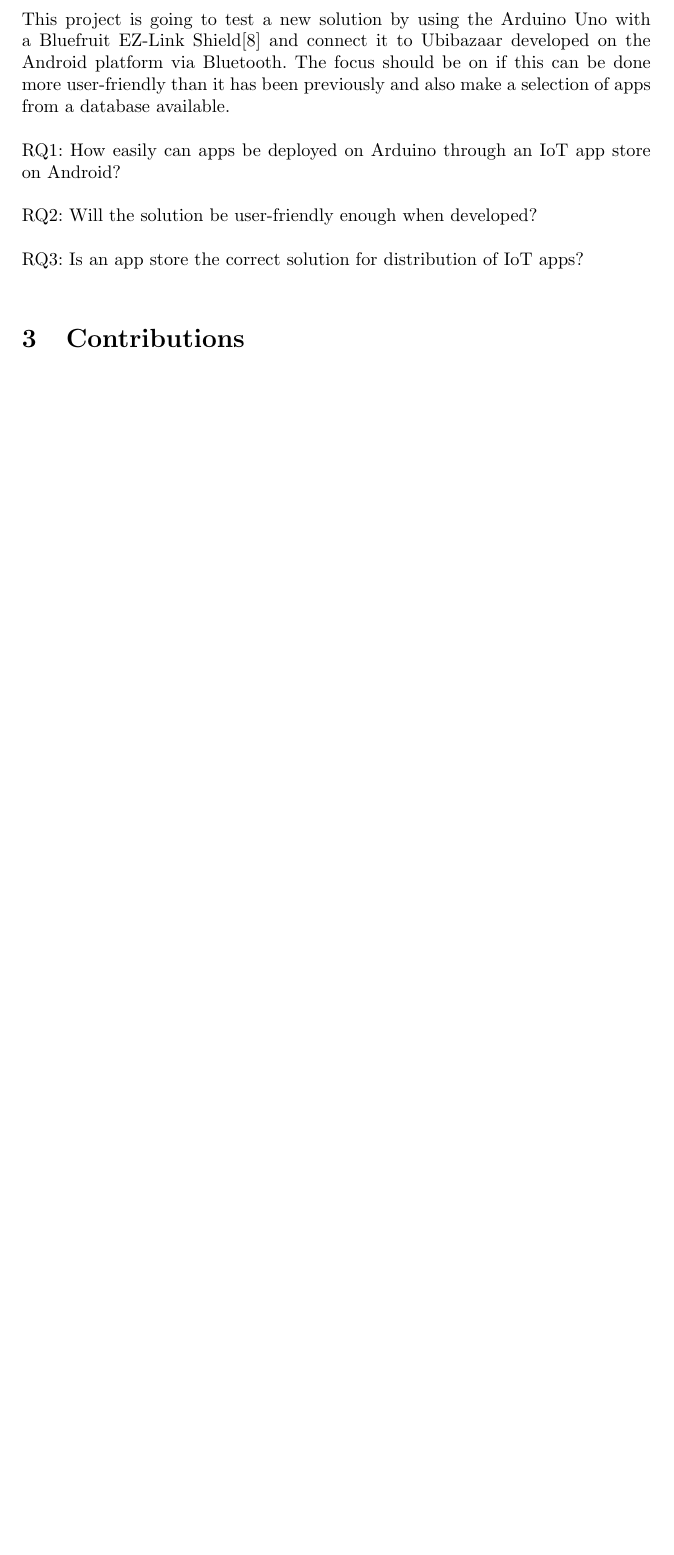
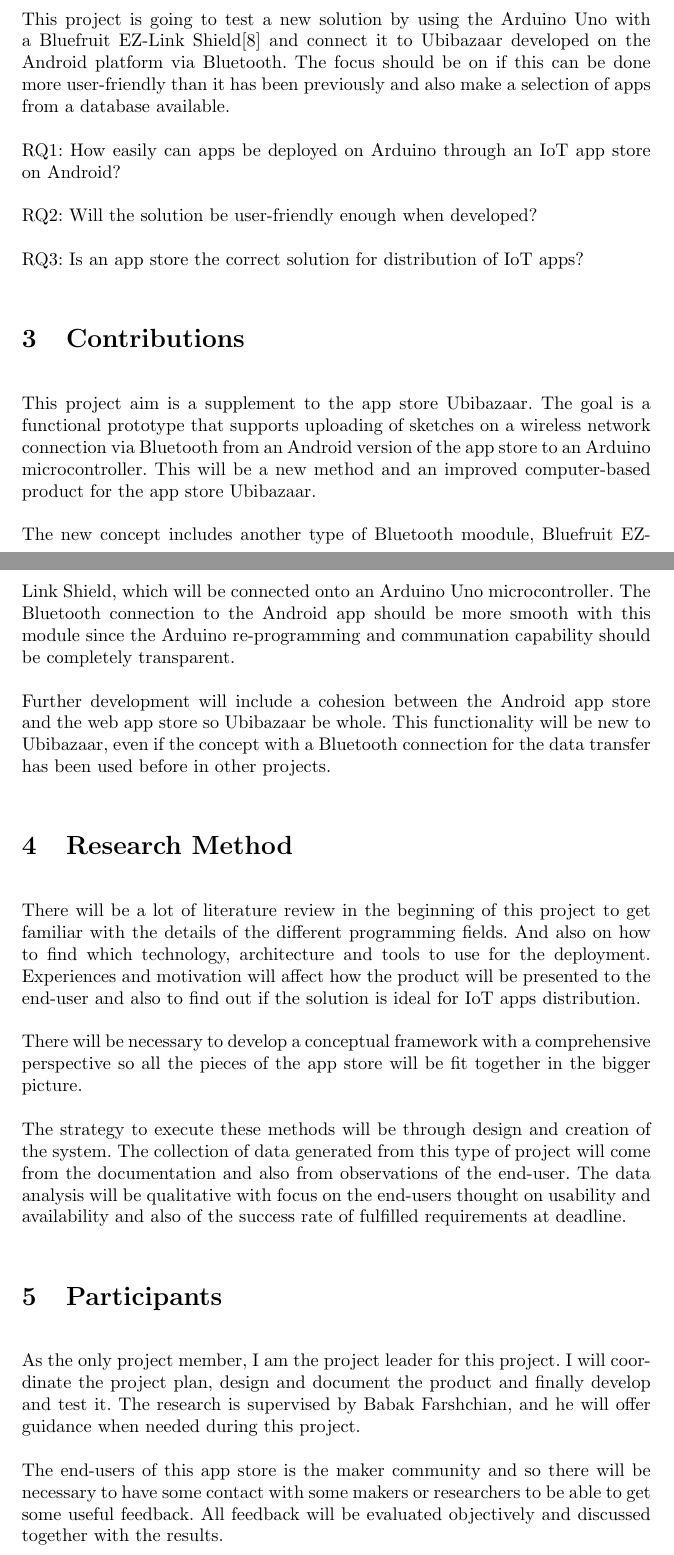
Before and after one commit to ChristofferPram/Ubibazaar---App-Store-for-IoT, a LaTeX document (main.tex, which reads contributions.tex, participants.tex, researchMethod.tex): part of page 3 of 4 before the commit and two parts of pages 3 and 4 of 6 after it, the two joined at a grey line, cut so that both start at the same text, the shorter picture padded with empty space. Compiled offline with pdfLaTeX.

Commit message:
First version done

```diff
--- a/contributions.tex
+++ b/contributions.tex
@@ -1 +1,7 @@
 \section{Contributions}
+
+This project aim is a supplement to the app store Ubibazaar. The goal is a functional prototype that supports uploading of sketches on a wireless network connection via Bluetooth from an Android version of the app store to an Arduino microcontroller. This will be a new method and an improved computer-based product for the app store Ubibazaar.
+
+The new concept includes another type of Bluetooth moodule, Bluefruit EZ-Link Shield, which will be connected onto an Arduino Uno microcontroller. The Bluetooth connection to the Android app should be more smooth with this module since the Arduino re-programming and communation capability should be completely transparent.
+
+Further development will include a cohesion between the Android app store and the web app store so Ubibazaar be whole. This functionality will be new to Ubibazaar, even if the concept with a Bluetooth connection for the data transfer has been used before in other projects.
--- /dev/null
+++ b/participants.tex
@@ -0,0 +1,5 @@
+\section{Participants}
+
+As the only project member, I am the project leader for this project. I will coordinate the project plan, design and document the product and finally develop and test it. The research is supervised by Babak Farshchian, and he will offer guidance when needed during this project.
+
+The end-users of this app store is the maker community and so there will be necessary to have some contact with some makers or researchers to be able to get some useful feedback. All feedback will be evaluated objectively and discussed together with the results.
--- /dev/null
+++ b/researchMethod.tex
@@ -0,0 +1,7 @@
+\section{Research Method}
+
+There will be a lot of literature review in the beginning of this project to get familiar with the details of the different programming fields. And also on how to find which technology, architecture and tools to use for the deployment. Experiences and motivation will affect how the product will be presented to the end-user and also to find out if the solution is ideal for IoT apps distribution.
+
+There will be necessary to develop a conceptual framework with a comprehensive perspective so all the pieces of the app store will be fit together in the bigger picture.
+
+The strategy to execute these methods will be through design and creation of the system. The collection of data generated from this type of project will come from the documentation and also from observations of the end-user. The data analysis will be qualitative with focus on the end-users thought on usability and availability and also of the success rate of fulfilled requirements at deadline.
```
Also changed, not shown: main.tex (+8 -0 lines), presentation.tex (added, +3 -0 lines), researchParadigm.tex (added, +3 -0 lines), plan.tex (line endings or trailing spaces), purpose.tex (line endings or trailing spaces), references.tex (line endings or trailing spaces).
